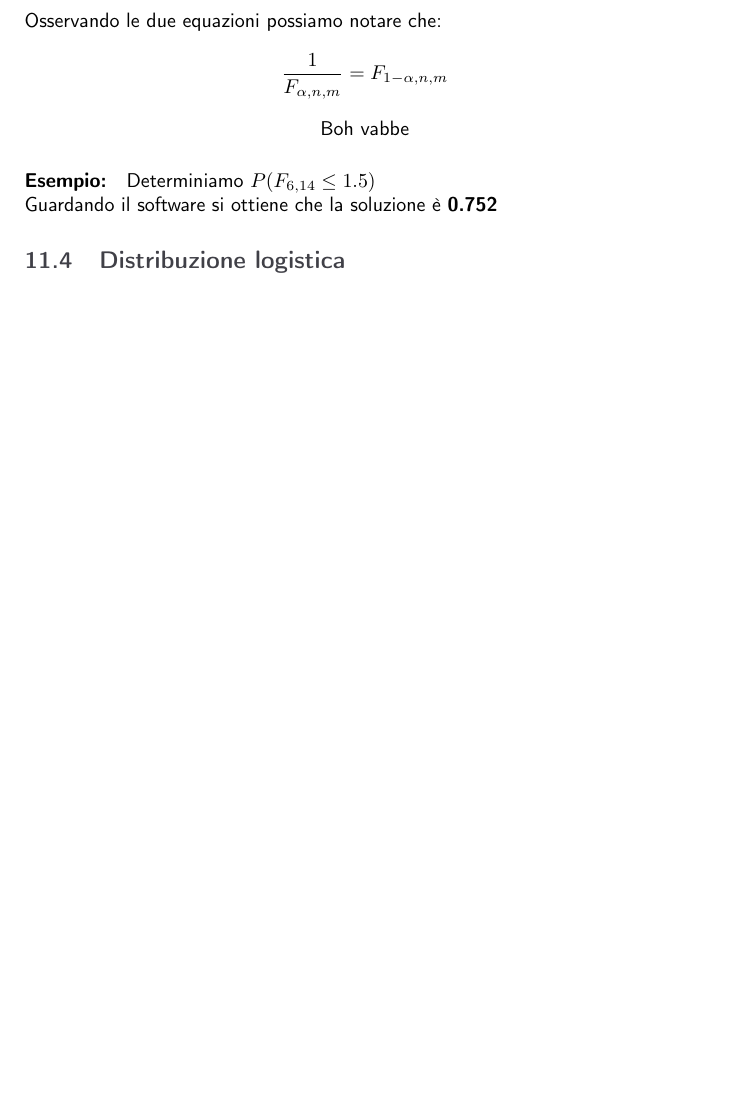
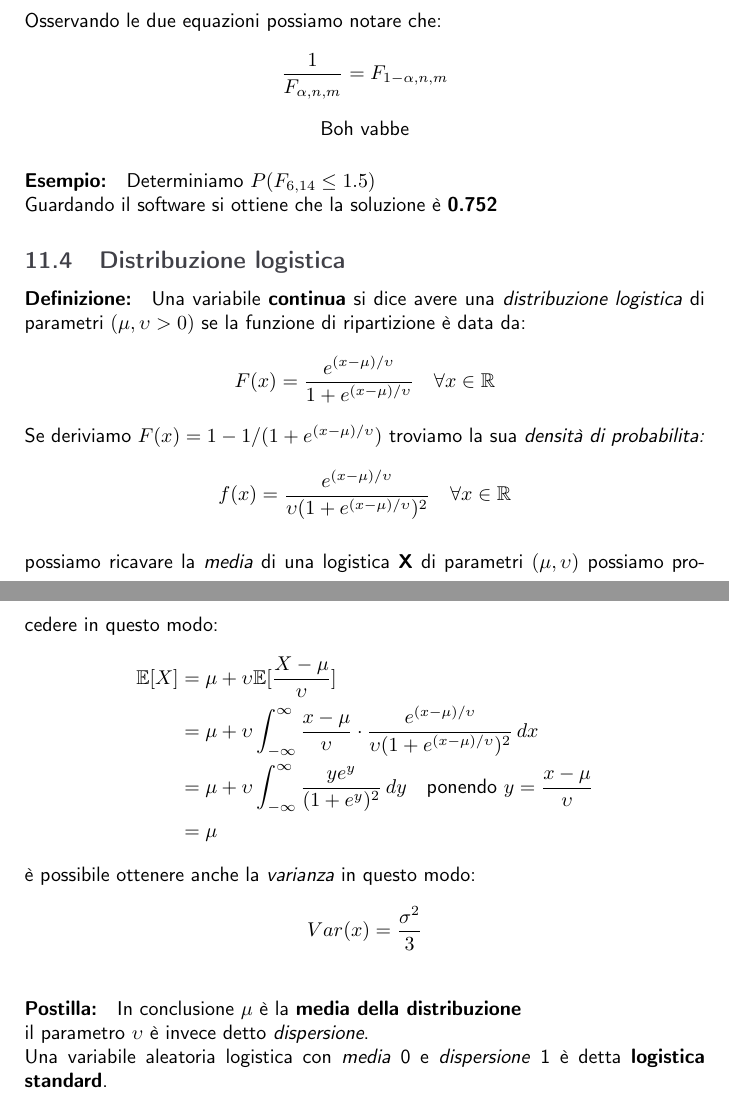
Before and after one commit to Jakkyy/LaTeX, a LaTeX document (probabilità_appunti/probabilità.tex): part of page 84 of 84 before the commit and two parts of pages 84 and 85 of 85 after it, the two joined at a grey line, cut so that both start at the same text, the shorter picture padded with empty space. Compiled offline with pdfLaTeX.

Commit message:
done - todo fix all examples

```diff
--- a/probabilità_appunti/probabilità.tex
+++ b/probabilità_appunti/probabilità.tex
@@ -1813,5 +1813,23 @@
     Guardando il software si ottiene che la soluzione è \textbf{0.752}
 
     \subsection{Distribuzione logistica}
-
+    \definizione Una variabile \textbf{continua} si dice avere una \textit{distribuzione logistica} di parametri $(\mu, \upsilon > 0 )$ se la funzione di ripartizione è data da:
+    \[ F(x) = \frac{e^{(x-\mu)/\upsilon}}{1 + e^{(x-\mu)/\upsilon}} \quad \forall x \in \mathbb{R} \]
+    Se deriviamo $F(x) = 1 - 1/(1+e^{(x-\mu)/\upsilon})$ troviamo la sua \textit{densità di probabilita:}
+    \[ f(x) = \frac{e^{(x-\mu)/\upsilon}}{\upsilon(1 + e^{(x-\mu)/\upsilon})^2} \quad \forall x \in \mathbb{R} \] \\
+    possiamo ricavare la \textit{media} di una logistica \textbf{X} di parametri $(\mu, \upsilon)$ possiamo procedere in questo modo:
+    \begin{equation*}
+        \begin{split}
+            \ev{X} &= \mu + \upsilon \ev{\frac{X - \mu}{\upsilon}} \\
+            &= \mu + \upsilon \int_{-\infty}^{\infty} \frac{x- \mu}{\upsilon} \cdot \frac{e^{(x-\mu)/\upsilon}}{\upsilon(1+e^{(x - \mu)/\upsilon})^2} \, dx \\
+            &= \mu + \upsilon \int_{-\infty}^{\infty} \frac{ye^y}{(1+e^y)^2} \, dy \quad \text{ponendo } y=\frac{x - \mu}{\upsilon} \\
+            &= \mu
+        \end{split}
+    \end{equation*}
+    è possibile ottenere anche la \textit{varianza} in questo modo:
+    \[ Var(x) = \frac{\sigma^2}{3}\]
+    \paragraph{Postilla:} In conclusione $\mu$ è la \textbf{media della distribuzione}\\
+    il parametro $\upsilon$ è invece detto \textit{dispersione}. \\
+    Una variabile aleatoria logistica con \textit{media} 0 e \textit{dispersione} 1 è detta
+    \textbf{logistica standard}.
 \end{document}
```
Also changed, not shown: probabilità_appunti/probabilità.pdf, 5 other files.
